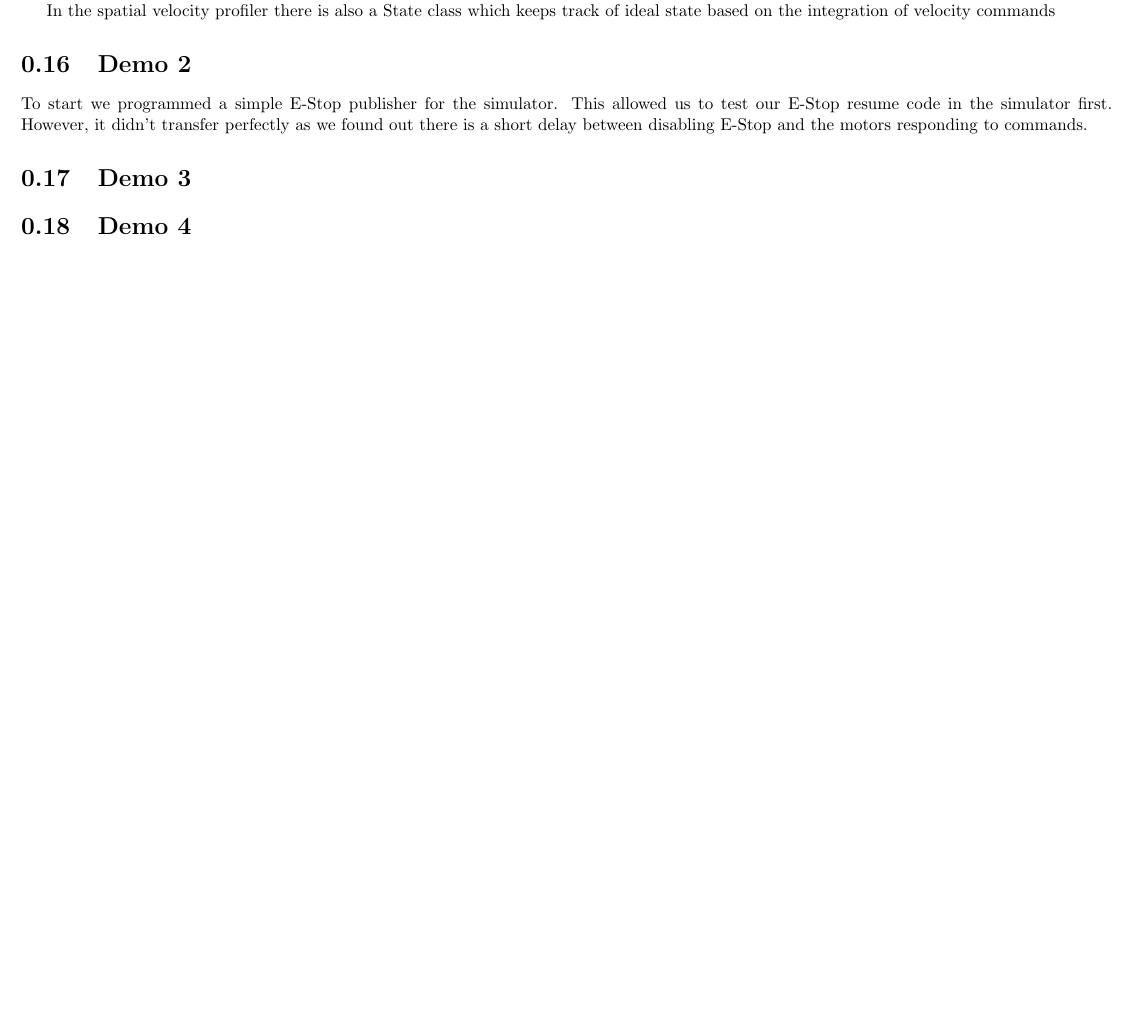
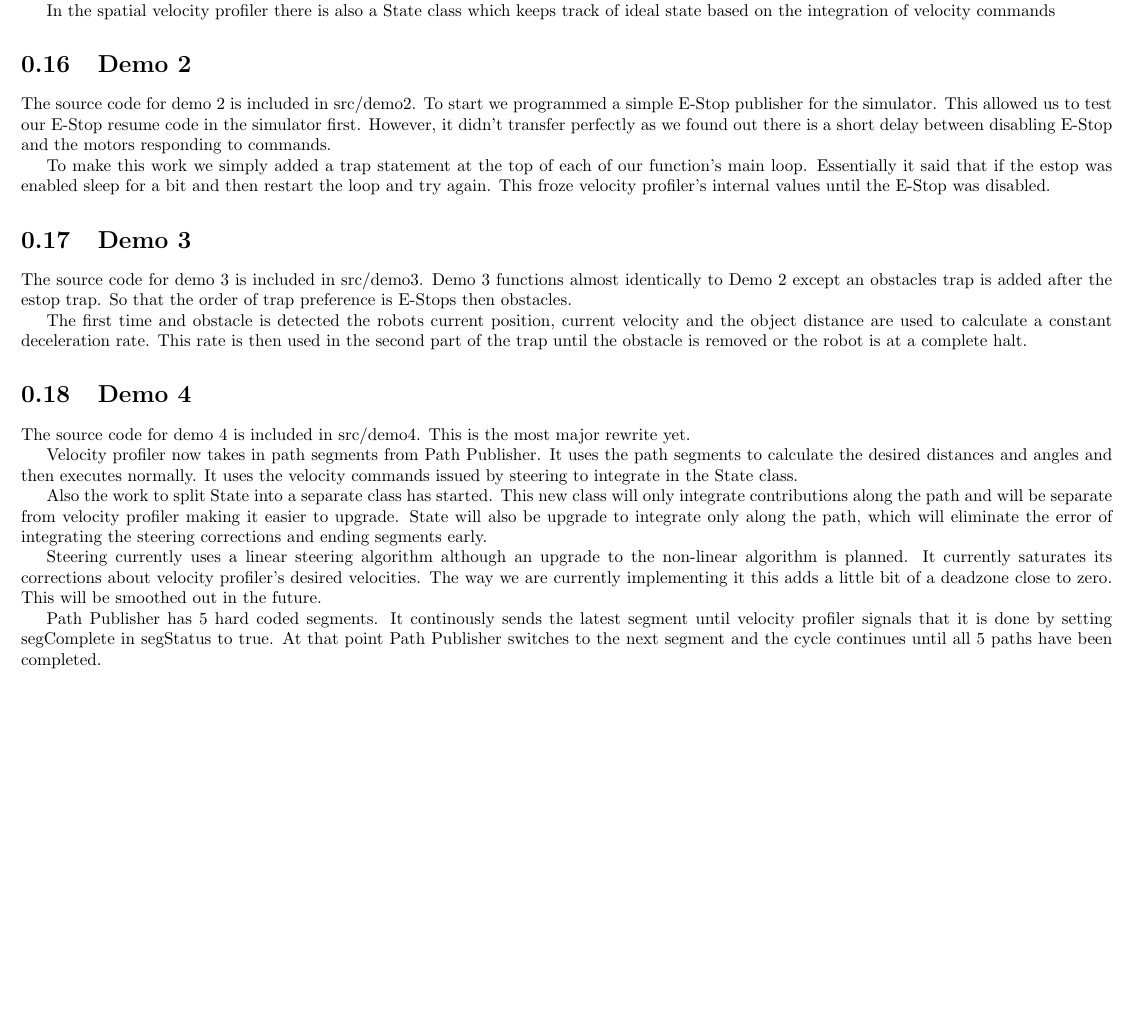
Before and after one commit to rhololkeolke/EECS-376-Alpha, a LaTeX document (docs/midterm_report/alpha_midterm_report.tex, which reads docs/midterm_report/demo_code.tex): part of page 20 of 21, cut so that both start at the same text, the shorter picture padded with empty space. Compiled offline with pdfLaTeX.

Commit message:
Added the source code for demo 3 and 4

```diff
--- a/docs/midterm_report/demo_code.tex
+++ b/docs/midterm_report/demo_code.tex
@@ -16,16 +16,56 @@ In the spatial velocity profiler there is also a State class which
 keeps track of ideal state based on the integration of velocity commands
 
 \section{Demo 2}
+The source code for demo 2 is included in src/demo2.
 To start we programmed a simple E-Stop publisher for the simulator.
 This allowed us to test our E-Stop resume code in the simulator
 first.  However, it didn't transfer perfectly as we found out there is
-a short delay between disabling E-Stop and the motors responding to commands.
+a short delay between disabling E-Stop and the motors responding to
+commands.
+
+To make this work we simply added a trap statement at the top of each
+of our function's main loop.  Essentially it said that if the estop
+was enabled sleep for a bit and then restart the loop and try again.
+This froze velocity profiler's internal values until the E-Stop was disabled.
 
 
 \section{Demo 3}
-\todo[inline]{Provide info about Demo 3, its code, and what our final
-  solutions were}
+The source code for demo 3 is included in src/demo3. Demo 3 functions
+almost identically to Demo 2 except an obstacles trap is added after
+the estop trap.  So that the order of trap preference is E-Stops then
+obstacles.
+
+The first time and obstacle is detected the robots current position,
+current velocity and the object distance are used to calculate a
+constant deceleration rate.  This rate is then used in the second part
+of the trap until the obstacle is removed or the robot is at a
+complete halt.
 
 \section{Demo 4}
-\todo[inline]{Provide info about Demo 4, its code and what our final
-  solutions were}
+The source code for demo 4 is included in src/demo4.  This is the most
+major rewrite yet.
+
+Velocity profiler now takes in path segments from Path Publisher.  It
+uses the path segments to calculate the desired distances and angles
+and then executes normally. It uses the velocity commands issued by
+steering to integrate in the State class.
+
+Also the work to split State into a separate class has started.  This
+new class will only integrate contributions along the path and will be
+separate from velocity profiler making it easier to upgrade.  State
+will also be upgrade to integrate only along the path, which will
+eliminate the error of integrating the steering corrections and ending
+segments early.
+
+Steering currently uses a linear steering algorithm although an
+upgrade to the non-linear algorithm is planned.  It currently
+saturates its corrections about velocity profiler's desired
+velocities.  The way we are currently implementing it this adds a
+little bit of a deadzone close to zero.  This will be smoothed out in
+the future.
+
+Path Publisher has 5 hard coded segments.  It continously sends the
+latest segment until velocity profiler signals that it is done by
+setting segComplete in segStatus to true.  At that point Path
+Publisher switches to the next segment and the cycle continues until
+all 5 paths have been completed.
```
Also changed, not shown: docs/midterm_report/src/demo4/Obstacles.msg.txt (added, +3 -0 lines), docs/midterm_report/src/demo4/PathSegment.msg.txt (added, +35 -0 lines), docs/midterm_report/src/demo4/SegStatus.msg.txt (added, +11 -0 lines), docs/midterm_report/src/demo4/steering_constants.txt (added, +2 -0 lines), 7 other files.
